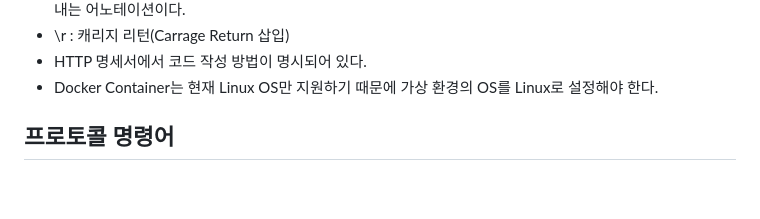
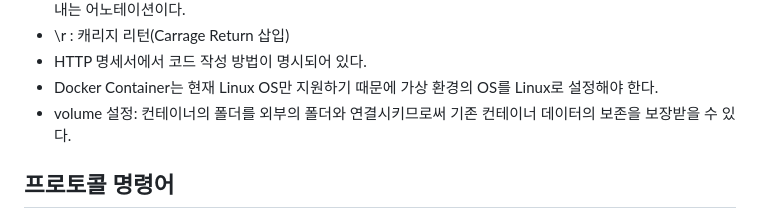
Before and after one commit to jeonjihwan72/hanbat-mystudy, a Markdown page: README.md, the part around the change. Rendered like a GitHub page; blank space fills up the shorter version.

Commit message:
feat: upload practice of k8s and docker

```diff
--- a/README.md
+++ b/README.md
@@ -257,6 +257,7 @@ public class AppConfig {
 - \r : 캐리지 리턴(Carrage Return 삽입)
 - HTTP 명세서에서 코드 작성 방법이 명시되어 있다.
 - Docker Container는 현재 Linux OS만 지원하기 때문에 가상 환경의 OS를 Linux로 설정해야 한다.
+- volume 설정: 컨테이너의 폴더를 외부의 폴더와 연결시키므로써 기존 컨테이너 데이터의 보존을 보장받을 수 있다.
 
 ## 프로토콜 명령어
 
```
